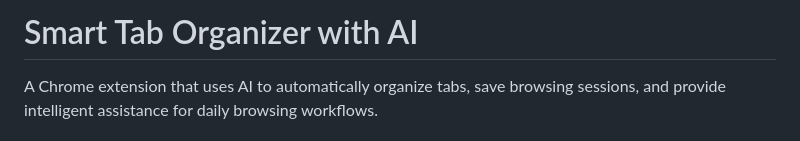
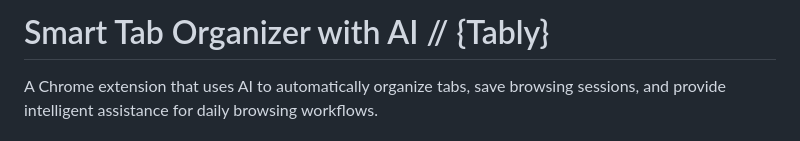
Before and after one commit to EnaihoVFX/Tably, a Markdown page: README.md, the part around one of its changes. Rendered like a GitHub page.

Commit message:
Update README with project name and Easter Egg
Added Easter Egg section and updated project name.

```diff
--- a/README.md
+++ b/README.md
@@ -1,4 +1,4 @@
-# Smart Tab Organizer with AI
+# Smart Tab Organizer with AI // {Tably}
 
 A Chrome extension that uses AI to automatically organize tabs, save browsing sessions, and provide intelligent assistance for daily browsing workflows.
 
```
Also changed, not shown: other parts of README.md (+18 -0 lines).
